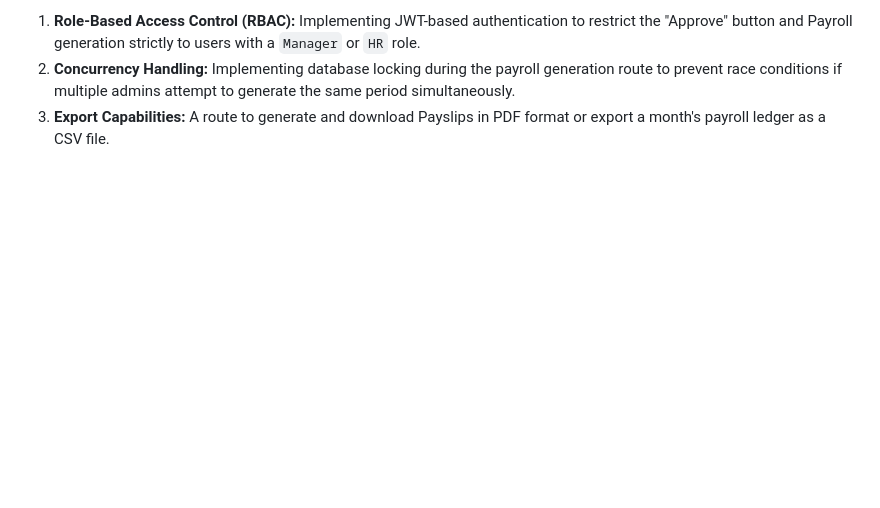
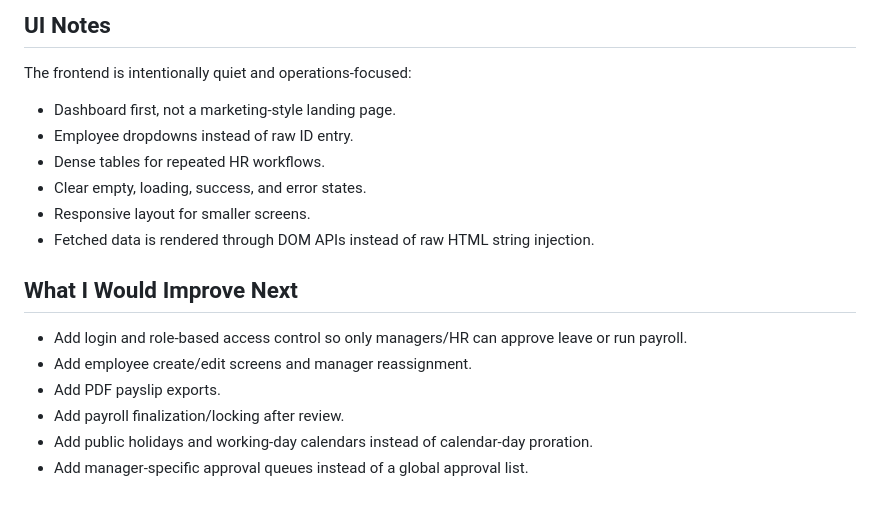
Before and after one commit to mathncode-sid/mini-hris, a Markdown page: README.md, the part around one of its changes. Drawn GitHub-style; blank space fills up the shorter version.

```diff
--- a/README.md
+++ b/README.md
@@ -85,4 +119,20 @@ Given more time, I would expand the system with the following features:
 
-1. **Role-Based Access Control (RBAC):** Implementing JWT-based authentication to restrict the "Approve" button and Payroll generation strictly to users with a `Manager` or `HR` role.
-2. **Concurrency Handling:** Implementing database locking during the payroll generation route to prevent race conditions if multiple admins attempt to generate the same period simultaneously.
-3. **Export Capabilities:** A route to generate and download Payslips in PDF format or export a month's payroll ledger as a CSV file.
+## UI Notes
+
+The frontend is intentionally quiet and operations-focused:
+
+- Dashboard first, not a marketing-style landing page.
+- Employee dropdowns instead of raw ID entry.
+- Dense tables for repeated HR workflows.
+- Clear empty, loading, success, and error states.
+- Responsive layout for smaller screens.
+- Fetched data is rendered through DOM APIs instead of raw HTML string injection.
+
+## What I Would Improve Next
+
+- Add login and role-based access control so only managers/HR can approve leave or run payroll.
+- Add employee create/edit screens and manager reassignment.
+- Add PDF payslip exports.
+- Add payroll finalization/locking after review.
+- Add public holidays and working-day calendars instead of calendar-day proration.
+- Add manager-specific approval queues instead of a global approval list.
```
Also changed, not shown: other parts of README.md (+92 -58 lines).
